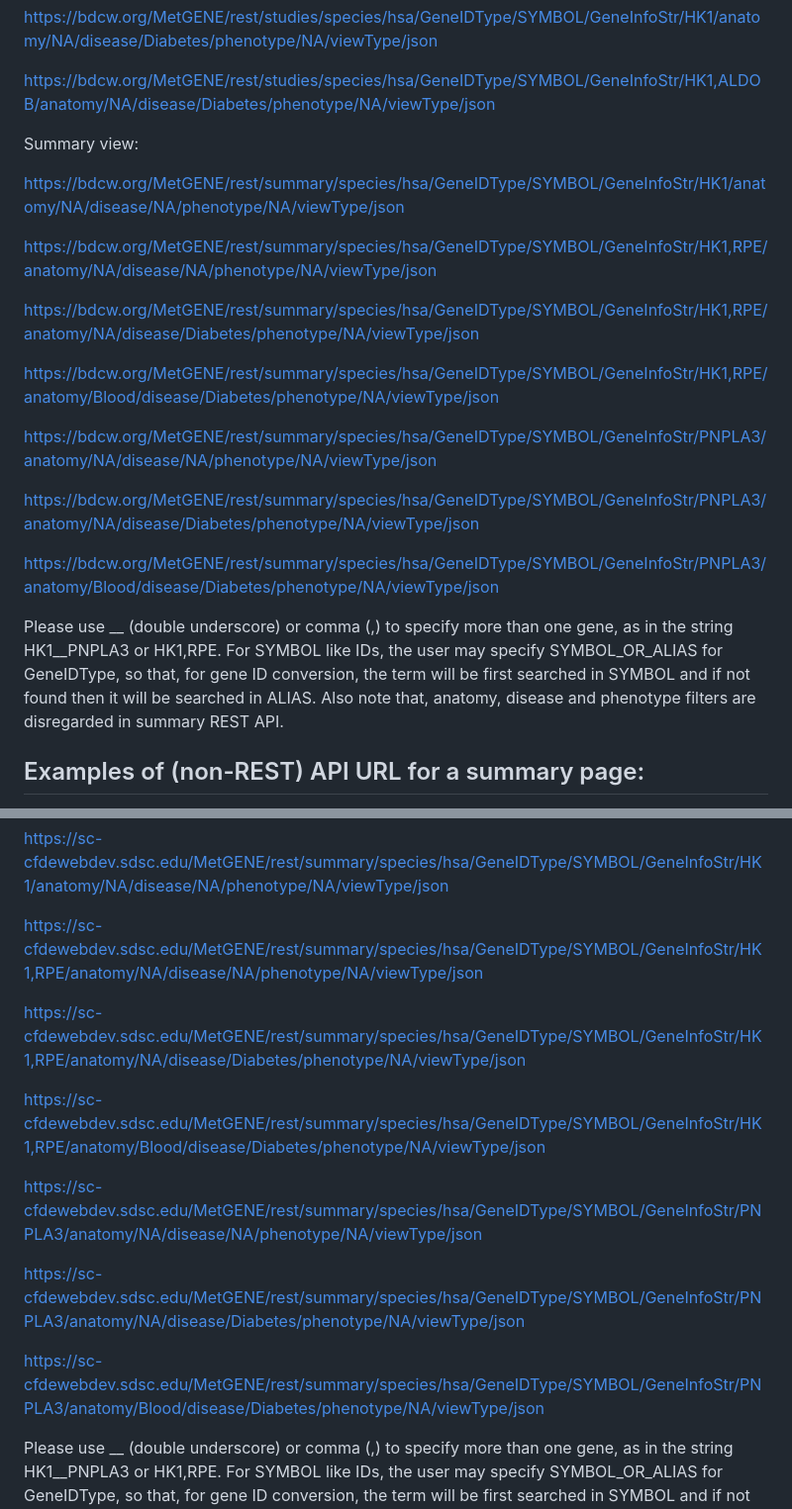
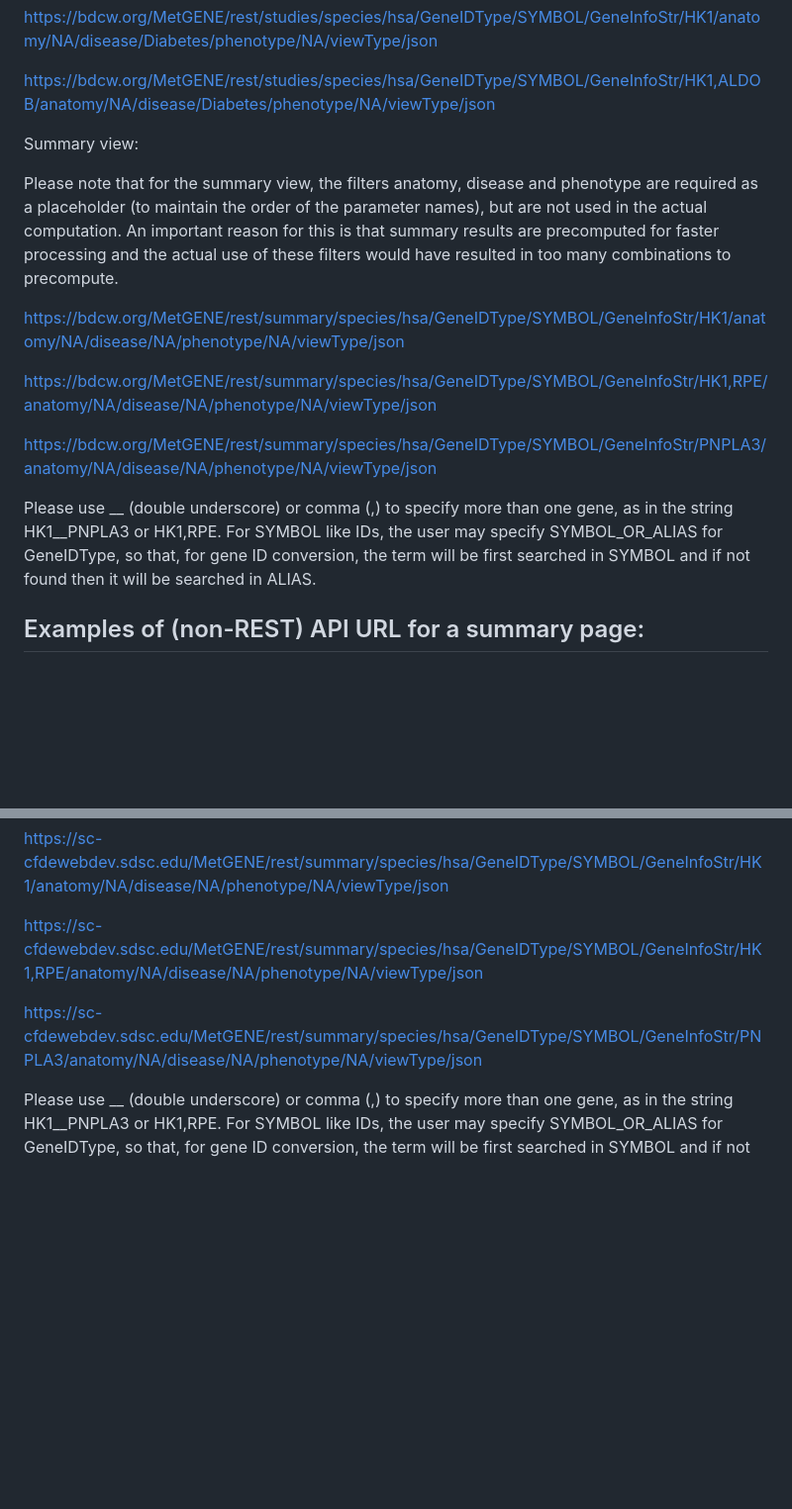
Before and after one commit to metabolomicsworkbench/MetGENE, a Markdown page: TestURLs.md, 2 parts joined by grey strips. Shown at 99% size. GitHub-like rendering; blank space fills up the shorter version.

```diff
--- a/TestURLs.md
+++ b/TestURLs.md
@@ -28,21 +28,15 @@ https://bdcw.org/MetGENE/rest/studies/species/hsa/GeneIDType/SYMBOL/GeneInfoStr/
 
 Summary view:
 
+Please note that for the summary view, the filters anatomy, disease and phenotype are required as a placeholder (to maintain the order of the parameter names), but are not used in the actual computation. An important reason for this is that summary results are precomputed for faster processing and the actual use of these filters would have resulted in too many combinations to precompute.
+
 https://bdcw.org/MetGENE/rest/summary/species/hsa/GeneIDType/SYMBOL/GeneInfoStr/HK1/anatomy/NA/disease/NA/phenotype/NA/viewType/json
 
 https://bdcw.org/MetGENE/rest/summary/species/hsa/GeneIDType/SYMBOL/GeneInfoStr/HK1,RPE/anatomy/NA/disease/NA/phenotype/NA/viewType/json
 
-https://bdcw.org/MetGENE/rest/summary/species/hsa/GeneIDType/SYMBOL/GeneInfoStr/HK1,RPE/anatomy/NA/disease/Diabetes/phenotype/NA/viewType/json
-
-https://bdcw.org/MetGENE/rest/summary/species/hsa/GeneIDType/SYMBOL/GeneInfoStr/HK1,RPE/anatomy/Blood/disease/Diabetes/phenotype/NA/viewType/json
-
 https://bdcw.org/MetGENE/rest/summary/species/hsa/GeneIDType/SYMBOL/GeneInfoStr/PNPLA3/anatomy/NA/disease/NA/phenotype/NA/viewType/json
 
-https://bdcw.org/MetGENE/rest/summary/species/hsa/GeneIDType/SYMBOL/GeneInfoStr/PNPLA3/anatomy/NA/disease/Diabetes/phenotype/NA/viewType/json
-
-https://bdcw.org/MetGENE/rest/summary/species/hsa/GeneIDType/SYMBOL/GeneInfoStr/PNPLA3/anatomy/Blood/disease/Diabetes/phenotype/NA/viewType/json
-
-Please use __ (double underscore) or comma (,) to specify more than one gene, as in the string HK1__PNPLA3 or HK1,RPE. For SYMBOL like IDs, the user may specify SYMBOL_OR_ALIAS for GeneIDType, so that, for gene ID conversion, the term will be first searched in SYMBOL and if not found then it will be searched in ALIAS. Also note that, anatomy, disease and phenotype filters are disregarded in summary REST API.
+Please use __ (double underscore) or comma (,) to specify more than one gene, as in the string HK1__PNPLA3 or HK1,RPE. For SYMBOL like IDs, the user may specify SYMBOL_OR_ALIAS for GeneIDType, so that, for gene ID conversion, the term will be first searched in SYMBOL and if not found then it will be searched in ALIAS.
 
 ## Examples of (non-REST) API URL for a summary page:
 
@@ -97,15 +91,7 @@ https://sc-cfdewebdev.sdsc.edu/MetGENE/rest/summary/species/hsa/GeneIDType/SYMBO
 
 https://sc-cfdewebdev.sdsc.edu/MetGENE/rest/summary/species/hsa/GeneIDType/SYMBOL/GeneInfoStr/HK1,RPE/anatomy/NA/disease/NA/phenotype/NA/viewType/json
 
-https://sc-cfdewebdev.sdsc.edu/MetGENE/rest/summary/species/hsa/GeneIDType/SYMBOL/GeneInfoStr/HK1,RPE/anatomy/NA/disease/Diabetes/phenotype/NA/viewType/json
-
-https://sc-cfdewebdev.sdsc.edu/MetGENE/rest/summary/species/hsa/GeneIDType/SYMBOL/GeneInfoStr/HK1,RPE/anatomy/Blood/disease/Diabetes/phenotype/NA/viewType/json
-
 https://sc-cfdewebdev.sdsc.edu/MetGENE/rest/summary/species/hsa/GeneIDType/SYMBOL/GeneInfoStr/PNPLA3/anatomy/NA/disease/NA/phenotype/NA/viewType/json
-
-https://sc-cfdewebdev.sdsc.edu/MetGENE/rest/summary/species/hsa/GeneIDType/SYMBOL/GeneInfoStr/PNPLA3/anatomy/NA/disease/Diabetes/phenotype/NA/viewType/json
-
-https://sc-cfdewebdev.sdsc.edu/MetGENE/rest/summary/species/hsa/GeneIDType/SYMBOL/GeneInfoStr/PNPLA3/anatomy/Blood/disease/Diabetes/phenotype/NA/viewType/json
 
 Please use __ (double underscore) or comma (,) to specify more than one gene, as in the string HK1__PNPLA3 or HK1,RPE. For SYMBOL like IDs, the user may specify SYMBOL_OR_ALIAS for GeneIDType, so that, for gene ID conversion, the term will be first searched in SYMBOL and if not found then it will be searched in ALIAS.
 
```
